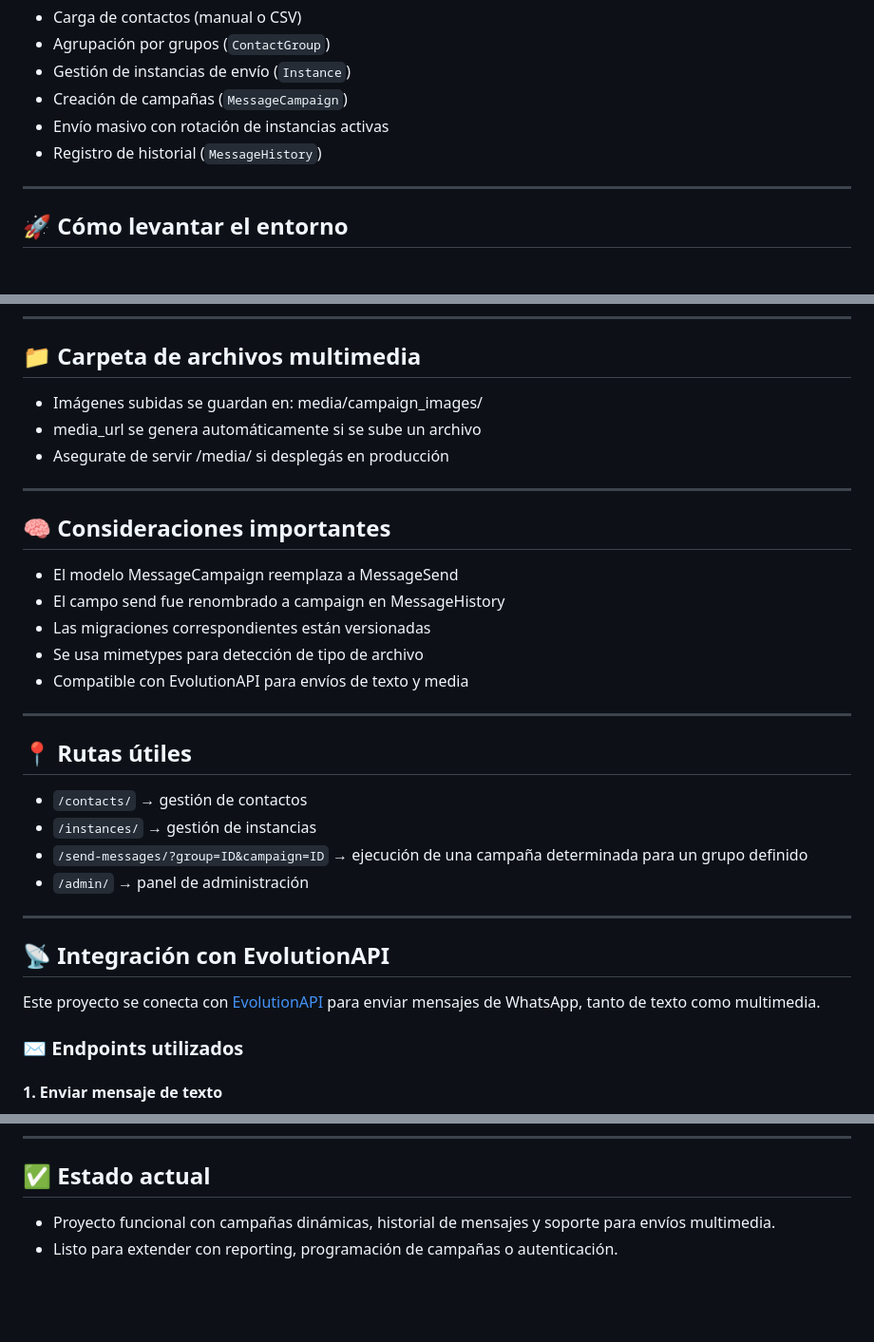
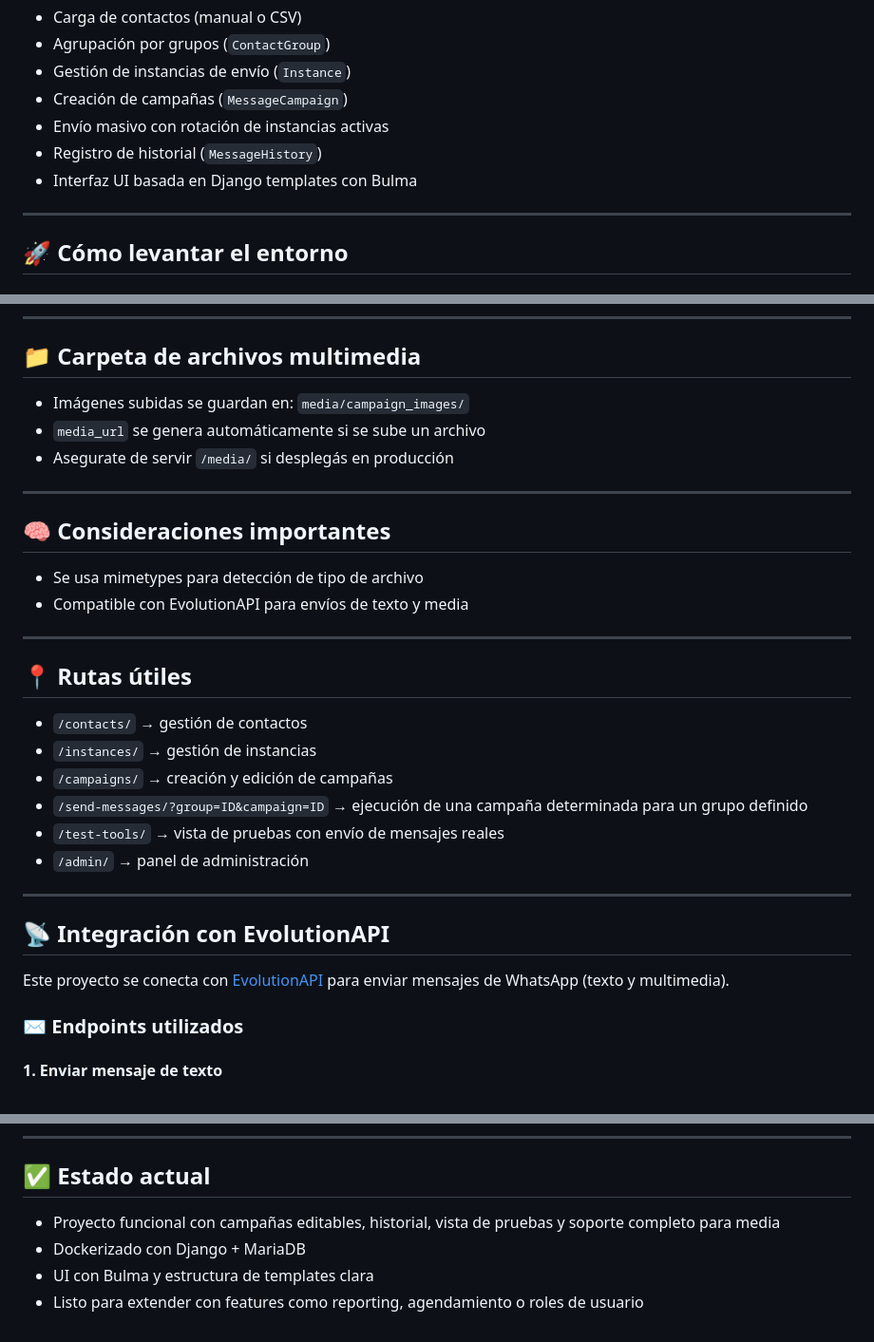
Before and after one commit to rusoftware/django-learn, a Markdown page: readme.md, 3 parts joined by grey strips. Shown at 95% size. GitHub-like rendering; blank space fills up the shorter version.

```diff
--- a/readme.md
+++ b/readme.md
@@ -9,6 +9,7 @@ Incluye:
 - Creación de campañas (`MessageCampaign`)
 - Envío masivo con rotación de instancias activas
 - Registro de historial (`MessageHistory`)
+- Interfaz UI basada en Django templates con Bulma
 
 ---
 
@@ -64,15 +65,12 @@ core/migrations/__pycache__/
 ---
 
 ## 📁 Carpeta de archivos multimedia
-- Imágenes subidas se guardan en: media/campaign_images/
-- media_url se genera automáticamente si se sube un archivo
-- Asegurate de servir /media/ si desplegás en producción
+- Imágenes subidas se guardan en: `media/campaign_images/`
+- `media_url` se genera automáticamente si se sube un archivo
+- Asegurate de servir `/media/` si desplegás en producción
 ---
 
 ## 🧠 Consideraciones importantes
-- El modelo MessageCampaign reemplaza a MessageSend
-- El campo send fue renombrado a campaign en MessageHistory
-- Las migraciones correspondientes están versionadas
 - Se usa mimetypes para detección de tipo de archivo
 - Compatible con EvolutionAPI para envíos de texto y media
 
@@ -81,14 +79,16 @@ core/migrations/__pycache__/
 ## 📍 Rutas útiles
 - `/contacts/` → gestión de contactos
 - `/instances/` → gestión de instancias
+- `/campaigns/` → creación y edición de campañas
 - `/send-messages/?group=ID&campaign=ID` → ejecución de una campaña determinada para un grupo definido
+- `/test-tools/` → vista de pruebas con envío de mensajes reales
 - `/admin/` → panel de administración
 
 ---
 
 ## 📡 Integración con EvolutionAPI
 
-Este proyecto se conecta con [EvolutionAPI](https://evolutionapi.com) para enviar mensajes de WhatsApp, tanto de texto como multimedia.
+Este proyecto se conecta con [EvolutionAPI](https://evolutionapi.com) para enviar mensajes de WhatsApp (texto y multimedia).
 
 ### ✉️ Endpoints utilizados
 
@@ -152,5 +152,7 @@ payload = {
 ---
 
 ## ✅ Estado actual
-- Proyecto funcional con campañas dinámicas, historial de mensajes y soporte para envíos multimedia.
-- Listo para extender con reporting, programación de campañas o autenticación.
+- Proyecto funcional con campañas editables, historial, vista de pruebas y soporte completo para media
+- Dockerizado con Django + MariaDB
+- UI con Bulma y estructura de templates clara
+- Listo para extender con features como reporting, agendamiento o roles de usuario
```
